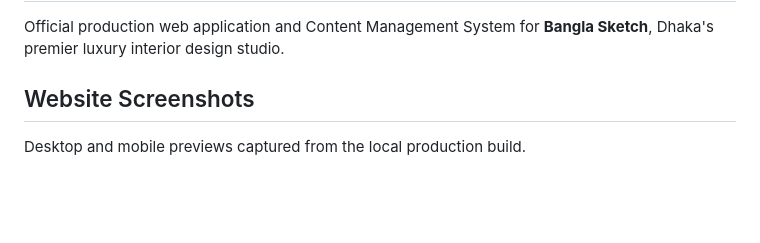
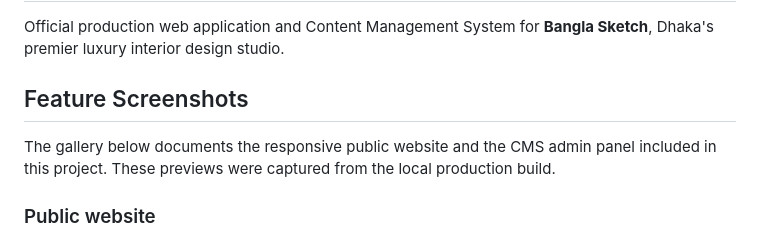
Before and after one commit to arifulhaquerohan/banglasketch, a Markdown page: README.md, the part around one of its changes. Rendered like a GitHub page; blank space fills up the shorter version.

Commit message:
Document public website and admin panel screenshots

```diff
--- a/README.md
+++ b/README.md
@@ -2,9 +2,11 @@
 
 Official production web application and Content Management System for **Bangla Sketch**, Dhaka's premier luxury interior design studio.
 
-## Website Screenshots
+## Feature Screenshots
 
-Desktop and mobile previews captured from the local production build.
+The gallery below documents the responsive public website and the CMS admin panel included in this project. These previews were captured from the local production build.
+
+### Public website
 
 ![Bangla Sketch desktop homepage](docs/previews/website-desktop.png)
 
```
Also changed, not shown: other parts of README.md (+8 -0 lines).
